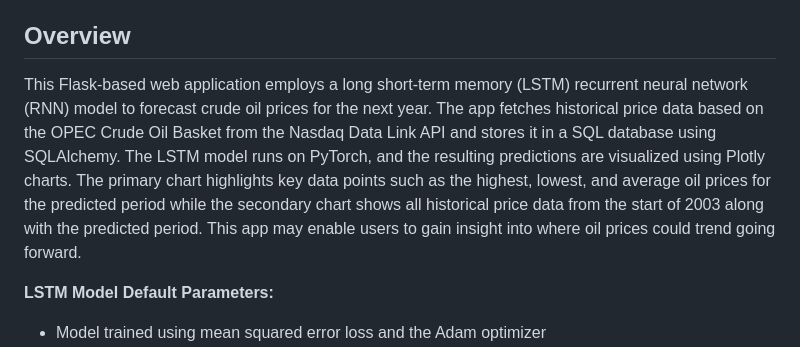
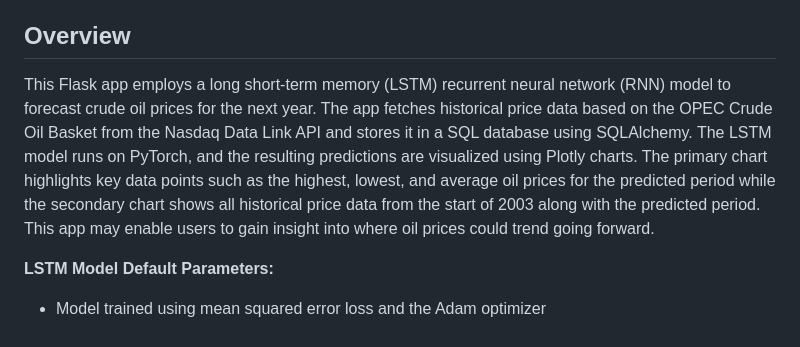
Before and after one commit to smquadrat/oil-price-predictor-lstm-model-app, a Markdown page: README.md, the part around the change. Rendered like a GitHub page.

```diff
--- a/README.md
+++ b/README.md
@@ -3,7 +3,7 @@
 **Disclaimer: the information in this repository is for educational purposes only**
 
 ## Overview
-This Flask-based web application employs a long short-term memory (LSTM) recurrent neural network (RNN) model to forecast crude oil prices for the next year. The app fetches historical price data based on the OPEC Crude Oil Basket from the Nasdaq Data Link API and stores it in a SQL database using SQLAlchemy. The LSTM model runs on PyTorch, and the resulting predictions are visualized using Plotly charts. The primary chart highlights key data points such as the highest, lowest, and average oil prices for the predicted period while the secondary chart shows all historical price data from the start of 2003 along with the predicted period. This app may enable users to gain insight into where oil prices could trend going forward.
+This Flask app employs a long short-term memory (LSTM) recurrent neural network (RNN) model to forecast crude oil prices for the next year. The app fetches historical price data based on the OPEC Crude Oil Basket from the Nasdaq Data Link API and stores it in a SQL database using SQLAlchemy. The LSTM model runs on PyTorch, and the resulting predictions are visualized using Plotly charts. The primary chart highlights key data points such as the highest, lowest, and average oil prices for the predicted period while the secondary chart shows all historical price data from the start of 2003 along with the predicted period. This app may enable users to gain insight into where oil prices could trend going forward.
 
 **LSTM Model Default Parameters:**
 - Model trained using mean squared error loss and the Adam optimizer
```
